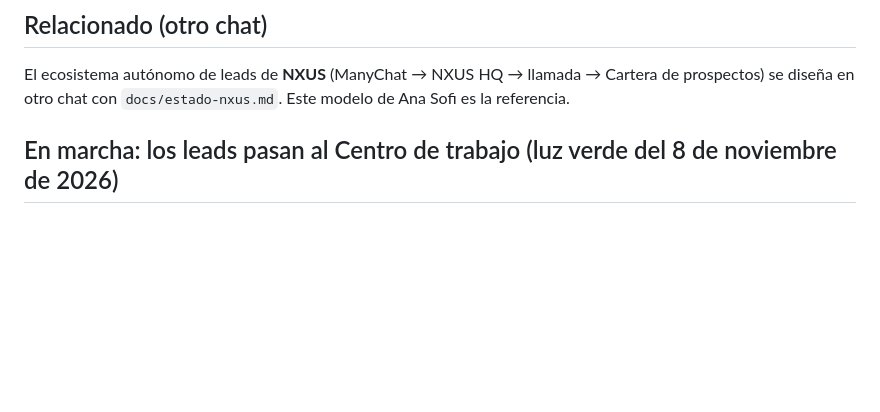
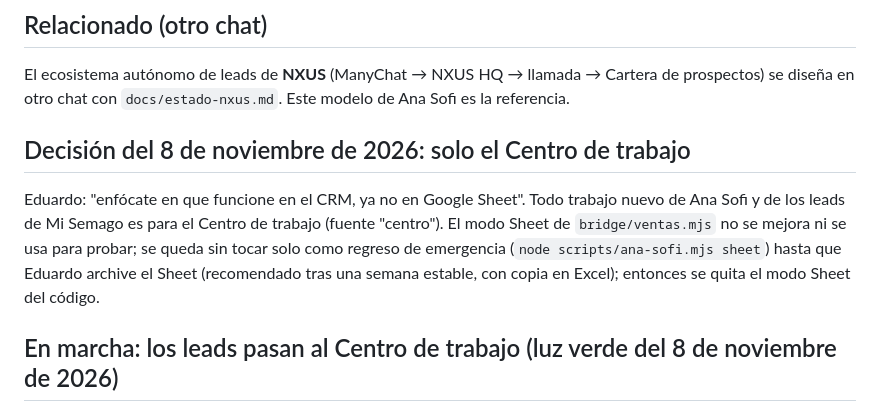
Before and after one commit to nxusai/AI-JARVIS, a Markdown page: docs/estado-ana-sofi.md, the part around the change. Rendered like a GitHub page; blank space fills up the shorter version.

Commit message:
estado-ana-sofi: from now on only the work center
Co-Authored-By: Claude Opus 5.5 <noreply@anthropic.com>
Claude-Session: https://claude.ai/code/session_01W2fRfASU2U1YZWTL7L3ucL

```diff
--- a/docs/estado-ana-sofi.md
+++ b/docs/estado-ana-sofi.md
@@ -36,6 +36,9 @@ Lee también `docs/estado-nxus.md` (cómo trabajar con Eduardo y el panorama gen
 
 ## Relacionado (otro chat)
 El ecosistema autónomo de leads de **NXUS** (ManyChat → NXUS HQ → llamada → Cartera de prospectos) se diseña en otro chat con `docs/estado-nxus.md`. Este modelo de Ana Sofi es la referencia.
+
+## Decisión del 8 de noviembre de 2026: solo el Centro de trabajo
+Eduardo: "enfócate en que funcione en el CRM, ya no en Google Sheet". Todo trabajo nuevo de Ana Sofi y de los leads de Mi Semago es para el Centro de trabajo (fuente "centro"). El modo Sheet de `bridge/ventas.mjs` no se mejora ni se usa para probar; se queda sin tocar solo como regreso de emergencia (`node scripts/ana-sofi.mjs sheet`) hasta que Eduardo archive el Sheet (recomendado tras una semana estable, con copia en Excel); entonces se quita el modo Sheet del código.
 
 ## En marcha: los leads pasan al Centro de trabajo (luz verde del 8 de noviembre de 2026)
 Decisiones de Eduardo:
```
